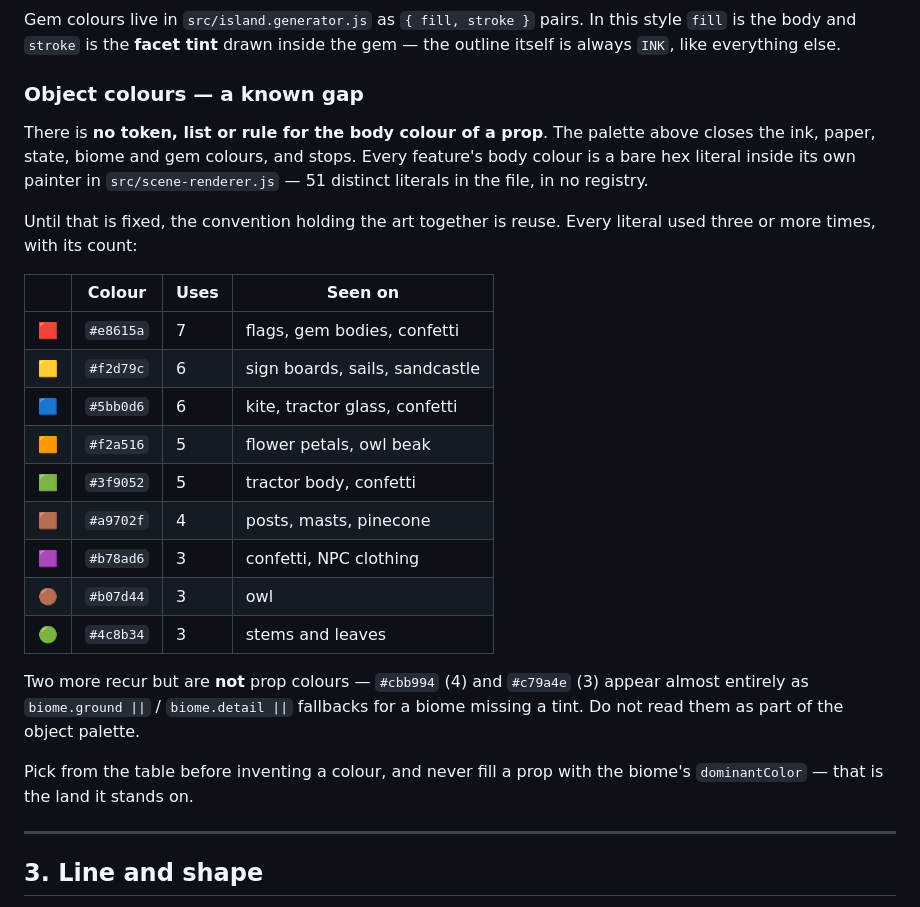
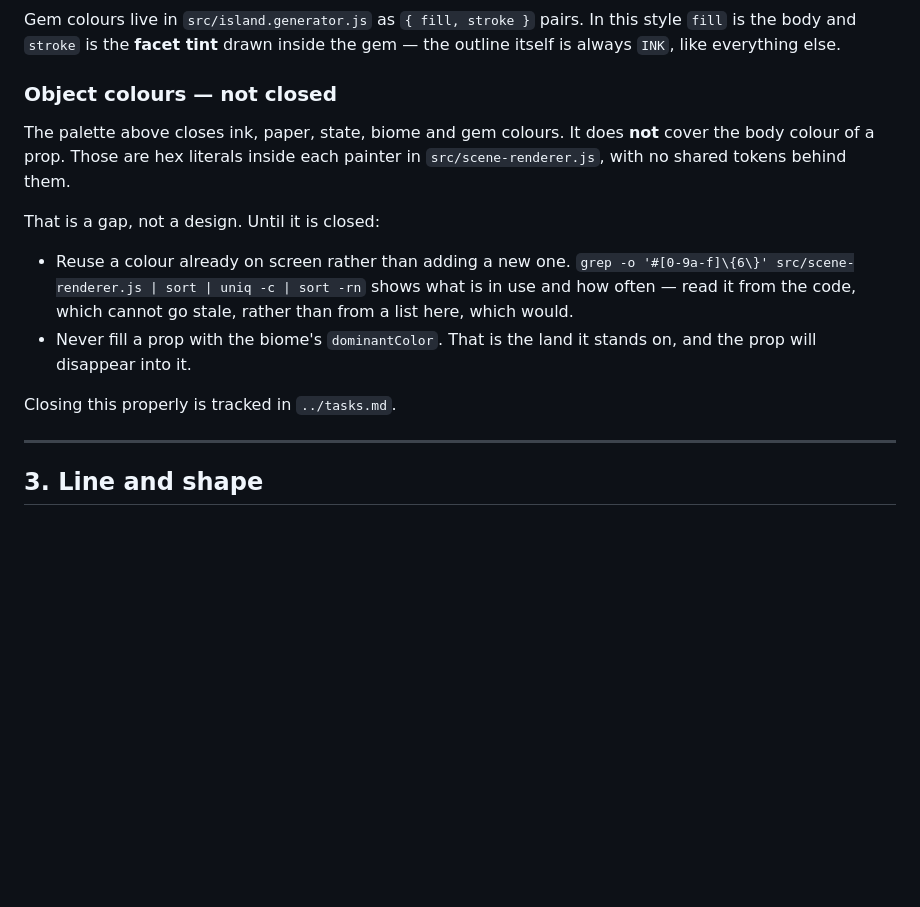
Before and after one commit to ark3/gem-island, a Markdown page: docs/visual-v2.md, the part around the change. GitHub-like rendering; blank space fills up the shorter version.

Commit message:
Replace the object-colour inventory with the gap it was hiding
The cold-read test found that nothing says where a prop's body colour comes
from. The right answers to that are to define an object palette or to record
that there isn't one. Instead I inventoried the existing hex literals and
formatted the result as guidance, which is neither: it describes the symptom
as though it were the rule, duplicates what the code already says, and goes
stale the moment a feature is added.

That it took two commits to get a frequency table *correct* is the argument
against having one.

§2 now states plainly that object colours are the one part of the palette still
open, gives the grep that answers the question from the code rather than from a
list that would rot, and keeps the one piece of actual guidance — do not fill a
prop with the biome's dominantColor.

Closing the palette for real is now tracked in tasks.md as open work, since
choosing the colours and moving every painter onto tokens is a design decision,
not a documentation fix.

Co-Authored-By: Claude Opus 5 <noreply@anthropic.com>
Claude-Session: https://claude.ai/code/session_01JboCheEWCWdjRYJSzaXqxy

```diff
--- a/docs/visual-v2.md
+++ b/docs/visual-v2.md
@@ -90,34 +90,22 @@ Gem colours live in `src/island.generator.js` as `{ fill, stroke }` pairs. In
 this style `fill` is the body and `stroke` is the **facet tint** drawn inside
 the gem — the outline itself is always `INK`, like everything else.
 
-### Object colours — a known gap
+### Object colours — not closed
 
-There is **no token, list or rule for the body colour of a prop**. The palette
-above closes the ink, paper, state, biome and gem colours, and stops. Every
-feature's body colour is a bare hex literal inside its own painter in
-`src/scene-renderer.js` — 51 distinct literals in the file, in no registry.
+The palette above closes ink, paper, state, biome and gem colours. It does
+**not** cover the body colour of a prop. Those are hex literals inside each
+painter in `src/scene-renderer.js`, with no shared tokens behind them.
 
-Until that is fixed, the convention holding the art together is reuse. Every
-literal used three or more times, with its count:
+That is a gap, not a design. Until it is closed:
 
-| | Colour | Uses | Seen on |
-|---|---|---|---|
-| 🟥 | `#e8615a` | 7 | flags, gem bodies, confetti |
-| 🟨 | `#f2d79c` | 6 | sign boards, sails, sandcastle |
-| 🟦 | `#5bb0d6` | 6 | kite, tractor glass, confetti |
-| 🟧 | `#f2a516` | 5 | flower petals, owl beak |
-| 🟩 | `#3f9052` | 5 | tractor body, confetti |
-| 🟫 | `#a9702f` | 4 | posts, masts, pinecone |
-| 🟪 | `#b78ad6` | 3 | confetti, NPC clothing |
-| 🟤 | `#b07d44` | 3 | owl |
-| 🟢 | `#4c8b34` | 3 | stems and leaves |
+- Reuse a colour already on screen rather than adding a new one.
+  `grep -o '#[0-9a-f]\{6\}' src/scene-renderer.js | sort | uniq -c | sort -rn`
+  shows what is in use and how often — read it from the code, which cannot go
+  stale, rather than from a list here, which would.
+- Never fill a prop with the biome's `dominantColor`. That is the land it
+  stands on, and the prop will disappear into it.
 
-Two more recur but are **not** prop colours — `#cbb994` (4) and `#c79a4e` (3)
-appear almost entirely as `biome.ground ||` / `biome.detail ||` fallbacks for a
-biome missing a tint. Do not read them as part of the object palette.
-
-Pick from the table before inventing a colour, and never fill a prop with the
-biome's `dominantColor` — that is the land it stands on.
+Closing this properly is tracked in `../tasks.md`.
 
 ---
 
```
Also changed, not shown: tasks.md (+10 -3 lines).
